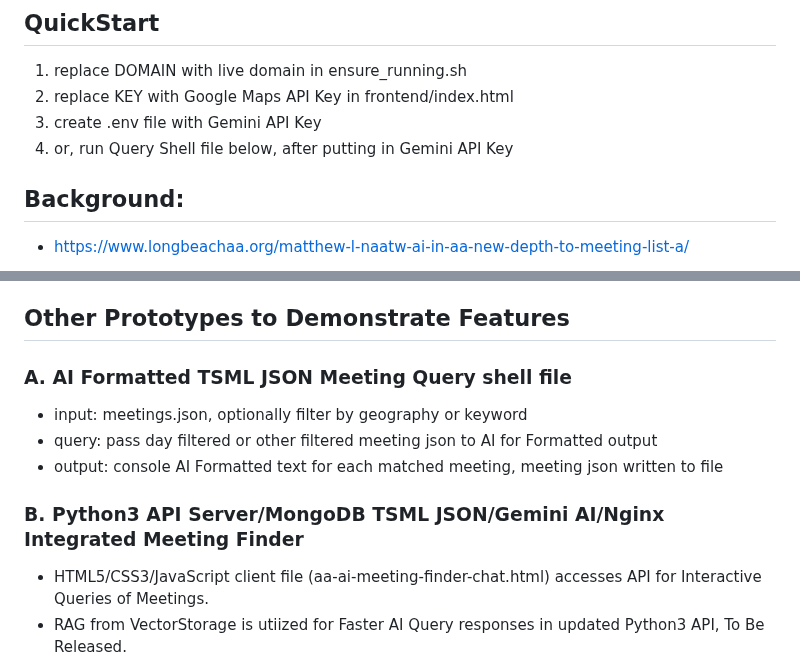
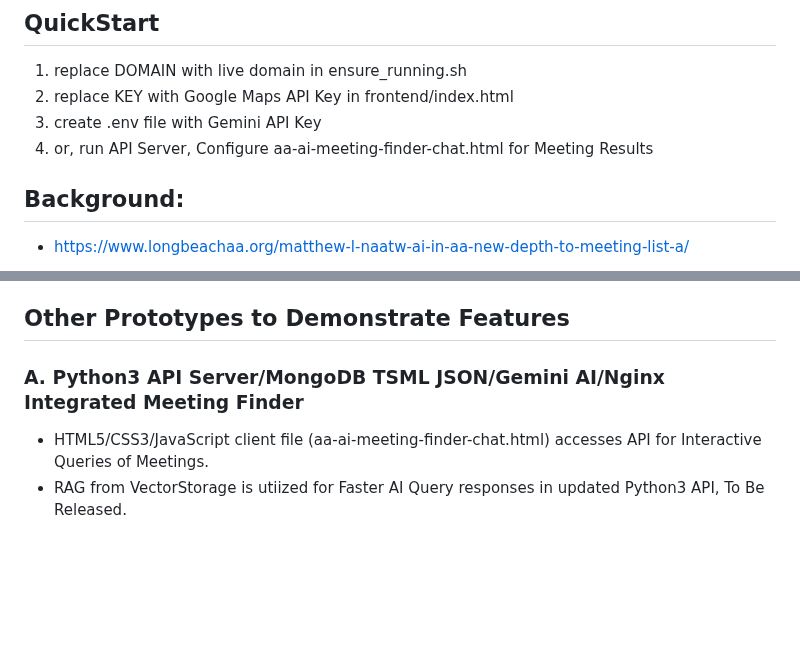
Before and after one commit to code4recovery/ai-meeting-api-query, a Markdown page: README.md, 2 parts joined by grey strips. Drawn GitHub-style; blank space fills up the shorter version.

```diff
--- a/README.md
+++ b/README.md
@@ -16,7 +16,7 @@ Python3 app able to utilize AI for Generrative 12 Step Conversational Summaries,
 1. replace DOMAIN with live domain in ensure_running.sh
 2. replace KEY with Google Maps API Key in frontend/index.html
 3. create .env file with Gemini API Key
-4. or, run Query Shell file below, after putting in Gemini API Key
+4. or, run API Server, Configure aa-ai-meeting-finder-chat.html for Meeting Results
 
 ## Background:
 * https://www.longbeachaa.org/matthew-l-naatw-ai-in-aa-new-depth-to-meeting-list-a/
@@ -28,12 +28,7 @@ Python3 app able to utilize AI for Generrative 12 Step Conversational Summaries,
 
 ## Other Prototypes to Demonstrate Features
 
-### A. AI Formatted TSML JSON Meeting Query shell file
-* input: meetings.json, optionally filter by geography or keyword
-* query: pass day filtered or other filtered meeting json to AI for Formatted output
-* output: console AI Formatted text for each matched meeting, meeting json written to file
-
-### B. Python3 API Server/MongoDB TSML JSON/Gemini AI/Nginx Integrated Meeting Finder
+### A. Python3 API Server/MongoDB TSML JSON/Gemini AI/Nginx Integrated Meeting Finder
 * HTML5/CSS3/JavaScript client file (aa-ai-meeting-finder-chat.html) accesses API for Interactive Queries of Meetings.
 * RAG from VectorStorage is utiized for Faster AI Query responses in updated Python3 API, To Be Released.
 
```
Also changed, not shown: other parts of README.md (+1 -1 lines).
